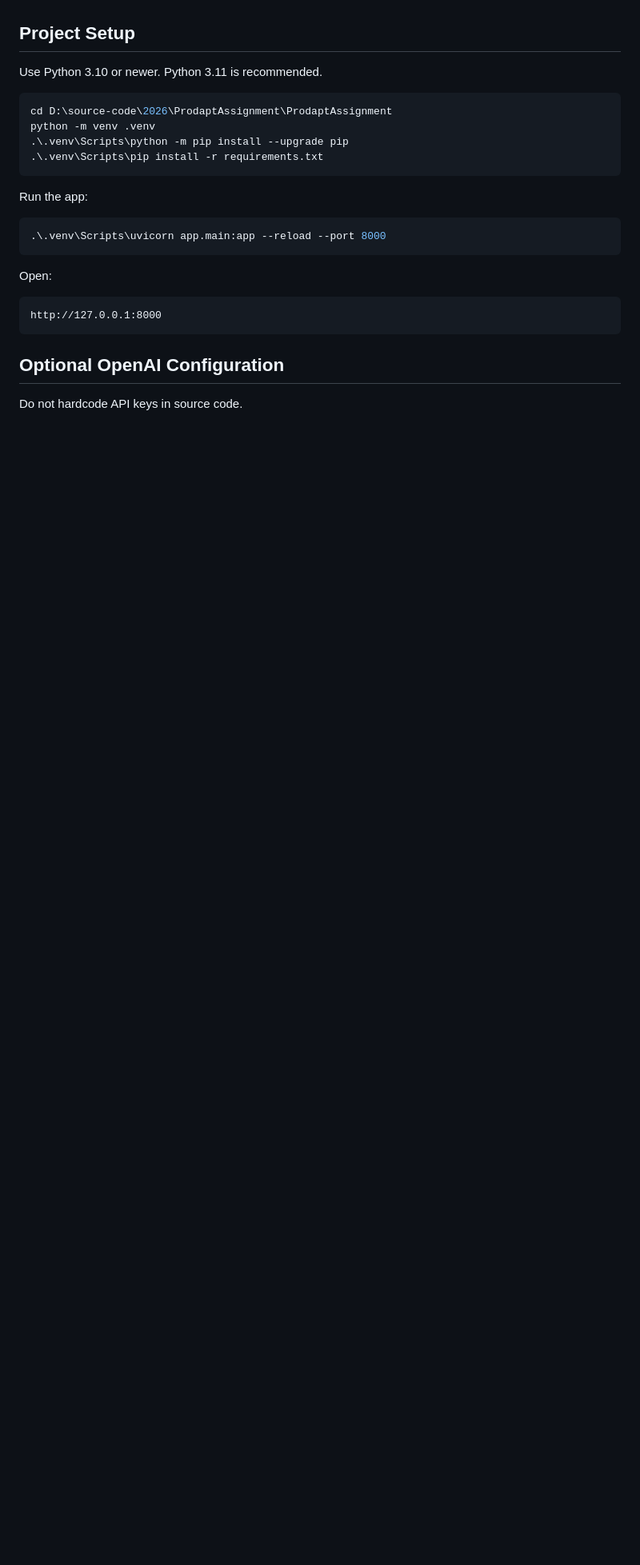
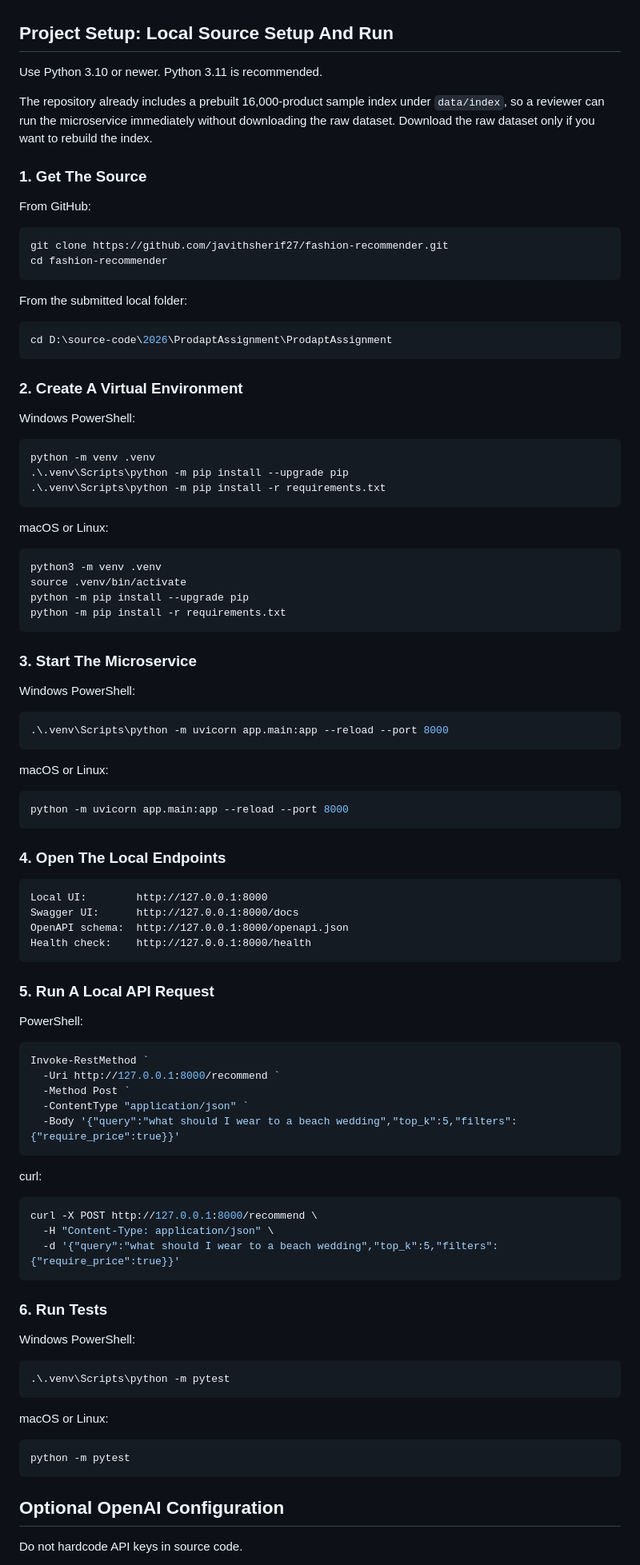
Before and after one commit to javithsherif27/fashion-recommender, a Markdown page: README.md, the part around the change. Shown at 80% size. Rendered like a GitHub page; blank space fills up the shorter version.

Commit message:
Expand local setup guide

````diff
--- a/README.md
+++ b/README.md
@@ -156,27 +156,101 @@ For valid fashion requests, the service:
 6. Deduplicates products.
 7. Returns the top recommendations with scores and reasons.
 
-## Project Setup
+## Project Setup: Local Source Setup And Run
 
 Use Python 3.10 or newer. Python 3.11 is recommended.
 
+The repository already includes a prebuilt 16,000-product sample index under `data/index`, so a reviewer can run the microservice immediately without downloading the raw dataset. Download the raw dataset only if you want to rebuild the index.
+
+### 1. Get The Source
+
+From GitHub:
+
+```powershell
+git clone https://github.com/javithsherif27/fashion-recommender.git
+cd fashion-recommender
+```
+
+From the submitted local folder:
+
 ```powershell
 cd D:\source-code\2026\ProdaptAssignment\ProdaptAssignment
+```
+
+### 2. Create A Virtual Environment
+
+Windows PowerShell:
+
+```powershell
 python -m venv .venv
 .\.venv\Scripts\python -m pip install --upgrade pip
-.\.venv\Scripts\pip install -r requirements.txt
+.\.venv\Scripts\python -m pip install -r requirements.txt
 ```
 
-Run the app:
+macOS or Linux:
+
+```bash
+python3 -m venv .venv
+source .venv/bin/activate
+python -m pip install --upgrade pip
+python -m pip install -r requirements.txt
+```
+
+### 3. Start The Microservice
+
+Windows PowerShell:
 
 ```powershell
-.\.venv\Scripts\uvicorn app.main:app --reload --port 8000
+.\.venv\Scripts\python -m uvicorn app.main:app --reload --port 8000
 ```
 
-Open:
+macOS or Linux:
+
+```bash
+python -m uvicorn app.main:app --reload --port 8000
+```
+
+### 4. Open The Local Endpoints
 
 ```text
-http://127.0.0.1:8000
+Local UI:        http://127.0.0.1:8000
+Swagger UI:      http://127.0.0.1:8000/docs
+OpenAPI schema:  http://127.0.0.1:8000/openapi.json
+Health check:    http://127.0.0.1:8000/health
+```
+
+### 5. Run A Local API Request
+
+PowerShell:
+
+```powershell
+Invoke-RestMethod `
+  -Uri http://127.0.0.1:8000/recommend `
+  -Method Post `
+  -ContentType "application/json" `
+  -Body '{"query":"what should I wear to a beach wedding","top_k":5,"filters":{"require_price":true}}'
+```
+
+curl:
+
+```bash
+curl -X POST http://127.0.0.1:8000/recommend \
+  -H "Content-Type: application/json" \
+  -d '{"query":"what should I wear to a beach wedding","top_k":5,"filters":{"require_price":true}}'
+```
+
+### 6. Run Tests
+
+Windows PowerShell:
+
+```powershell
+.\.venv\Scripts\python -m pytest
+```
+
+macOS or Linux:
+
+```bash
+python -m pytest
 ```
 
 ## Optional OpenAI Configuration
````
